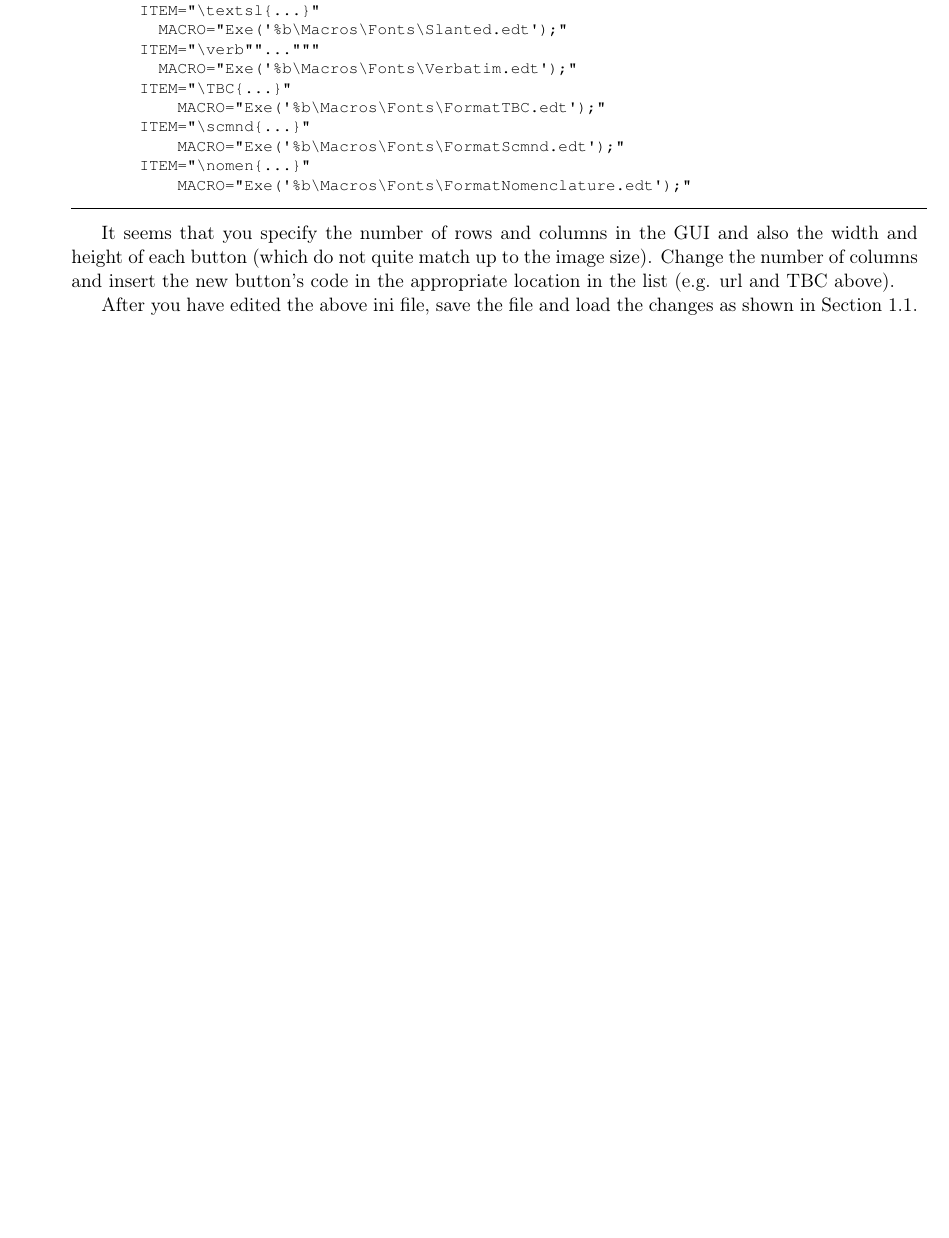
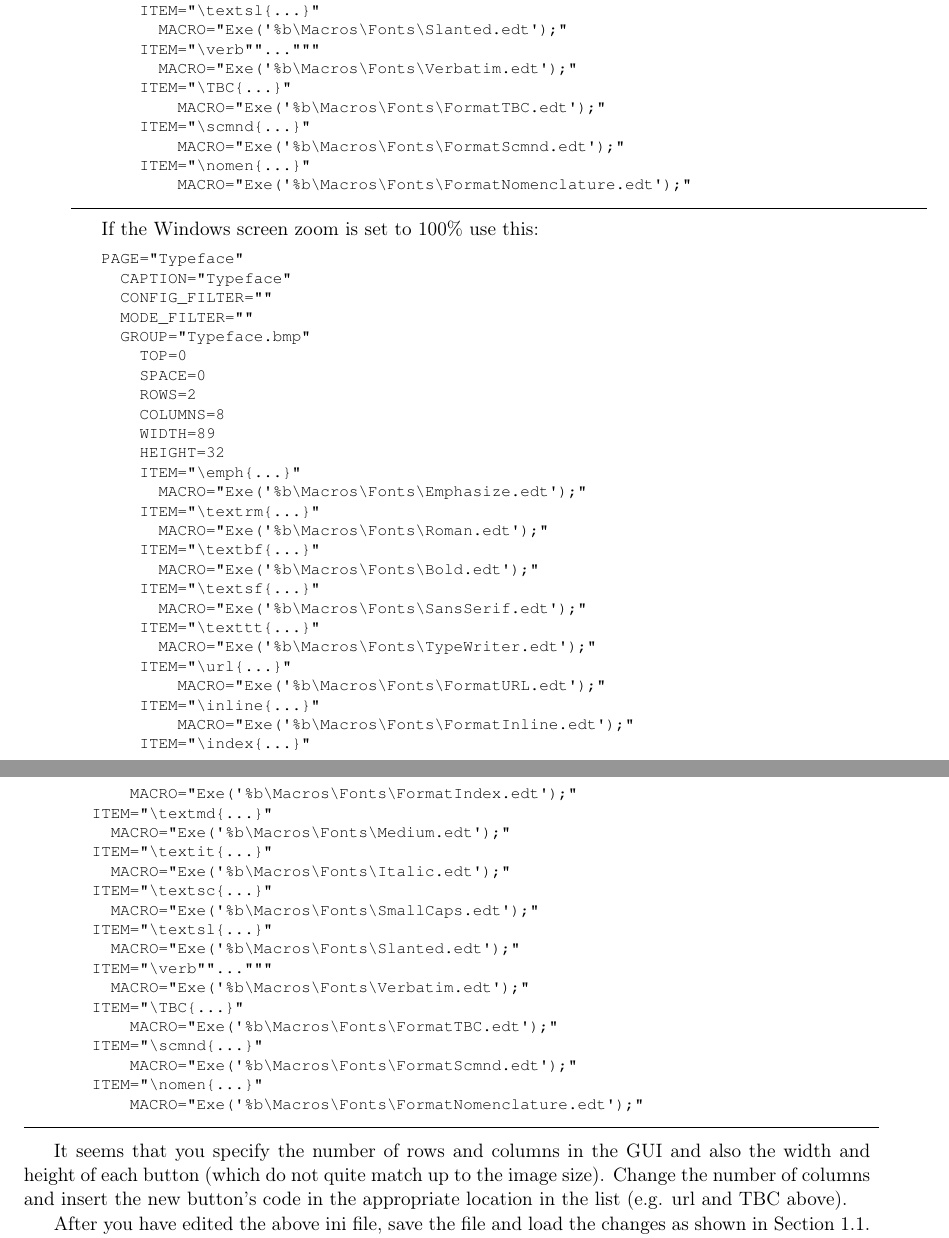
Before and after one commit to NelisW/WinEdt-Setup, a LaTeX book (WinEdt.tex, which reads c1.tex): part of page 11 of 23 before the commit and two parts of pages 11 and 12 of 25 after it, the two joined at a grey line, cut so that both start at the same text, the shorter picture padded with empty space. Compiled offline with pdfLaTeX.

Commit message:
interim commit

```diff
--- a/c1.tex
+++ b/c1.tex
@@ -265,14 +269,61 @@ PAGE="Typeface"
         MACRO="Exe('%b\Macros\Fonts\FormatNomenclature.edt');"
 \end{lstlisting}
 
+
+
+If the Windows screen zoom is set to 100\% use this:
+\begin{lstlisting}
+PAGE="Typeface"
+  CAPTION="Typeface"
+  CONFIG_FILTER=""
+  MODE_FILTER=""
+  GROUP="Typeface.bmp"
+    TOP=0
+    SPACE=0
+    ROWS=2
+    COLUMNS=8
+    WIDTH=89
+    HEIGHT=32
+    ITEM="\emph{...}"
+      MACRO="Exe('%b\Macros\Fonts\Emphasize.edt');"
+    ITEM="\textrm{...}"
+      MACRO="Exe('%b\Macros\Fonts\Roman.edt');"
+    ITEM="\textbf{...}"
+      MACRO="Exe('%b\Macros\Fonts\Bold.edt');"
+    ITEM="\textsf{...}"
+      MACRO="Exe('%b\Macros\Fonts\SansSerif.edt');"
+    ITEM="\texttt{...}"
+      MACRO="Exe('%b\Macros\Fonts\TypeWriter.edt');"
+    ITEM="\url{...}"
+        MACRO="Exe('%b\Macros\Fonts\FormatURL.edt');"
+    ITEM="\inline{...}"
+        MACRO="Exe('%b\Macros\Fonts\FormatInline.edt');"
+    ITEM="\index{...}"
+        MACRO="Exe('%b\Macros\Fonts\FormatIndex.edt');"
+    ITEM="\textmd{...}"
+      MACRO="Exe('%b\Macros\Fonts\Medium.edt');"
+    ITEM="\textit{...}"
+      MACRO="Exe('%b\Macros\Fonts\Italic.edt');"
+    ITEM="\textsc{...}"
+      MACRO="Exe('%b\Macros\Fonts\SmallCaps.edt');"
+    ITEM="\textsl{...}"
+      MACRO="Exe('%b\Macros\Fonts\Slanted.edt');"
+    ITEM="\verb""..."""
+      MACRO="Exe('%b\Macros\Fonts\Verbatim.edt');"
+    ITEM="\TBC{...}"
+        MACRO="Exe('%b\Macros\Fonts\FormatTBC.edt');"
+    ITEM="\scmnd{...}"
+        MACRO="Exe('%b\Macros\Fonts\FormatScmnd.edt');"
+    ITEM="\nomen{...}"
+        MACRO="Exe('%b\Macros\Fonts\FormatNomenclature.edt');"
+\end{lstlisting}
+
+
 It seems that you specify the number of rows and columns in the GUI and also the width and height of each button (which do not quite match up to the image size).  Change the number of columns and insert the new button's code in the appropriate location in the list (e.g. url and TBC above).
 
 After you have edited the above ini file, save the file and load the changes as shown in Section~\ref{sec:installwinedt}.
 
 Create the appropriate scripts, with the contents below, and save these in \url{C:\Program Files\WinEdt Team\WinEdt 9\Macros\Fonts\}:
-
-
-
 
 File \texttt{FormatTBC.edt}
 \begin{lstlisting}
```
Also changed, not shown: c1.tex (24 more changed lines), 9 other files.
